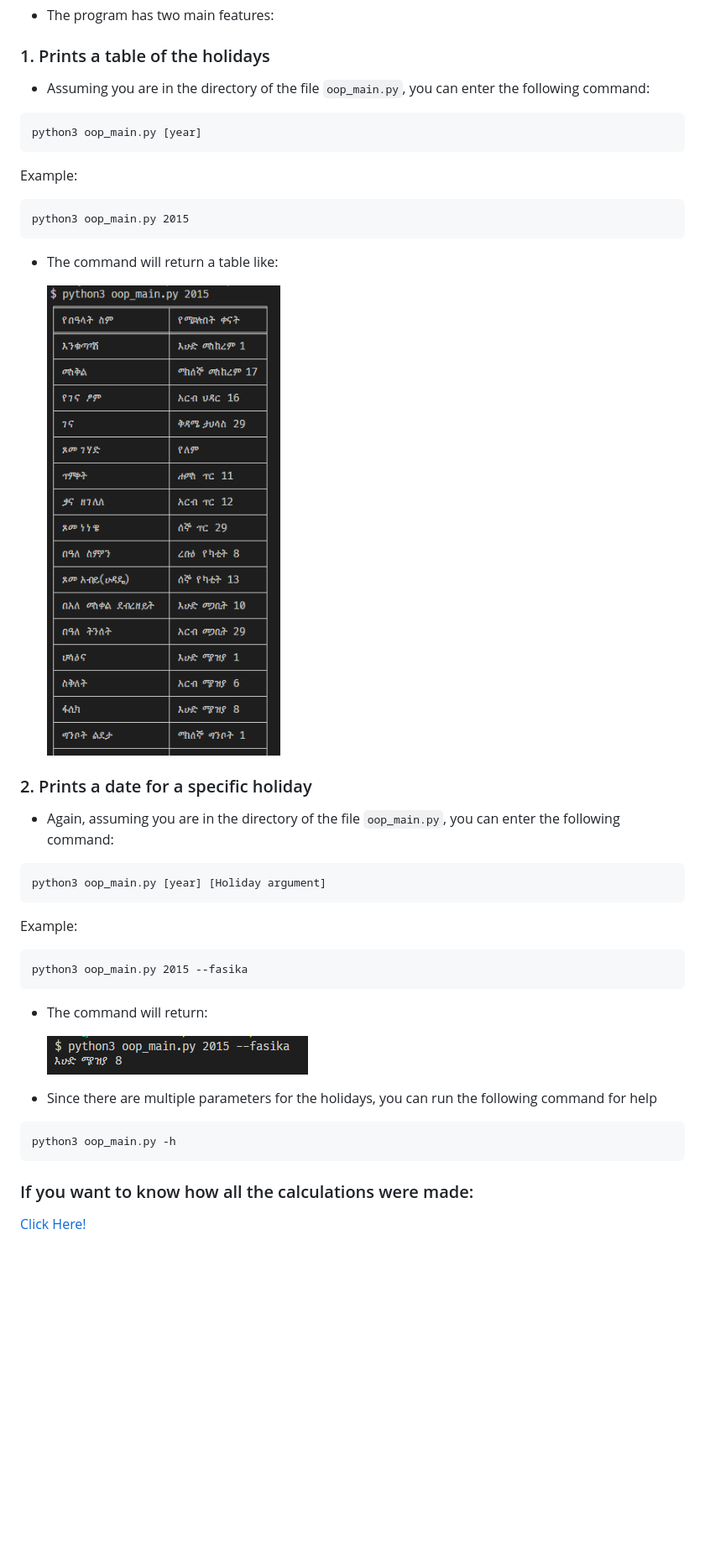
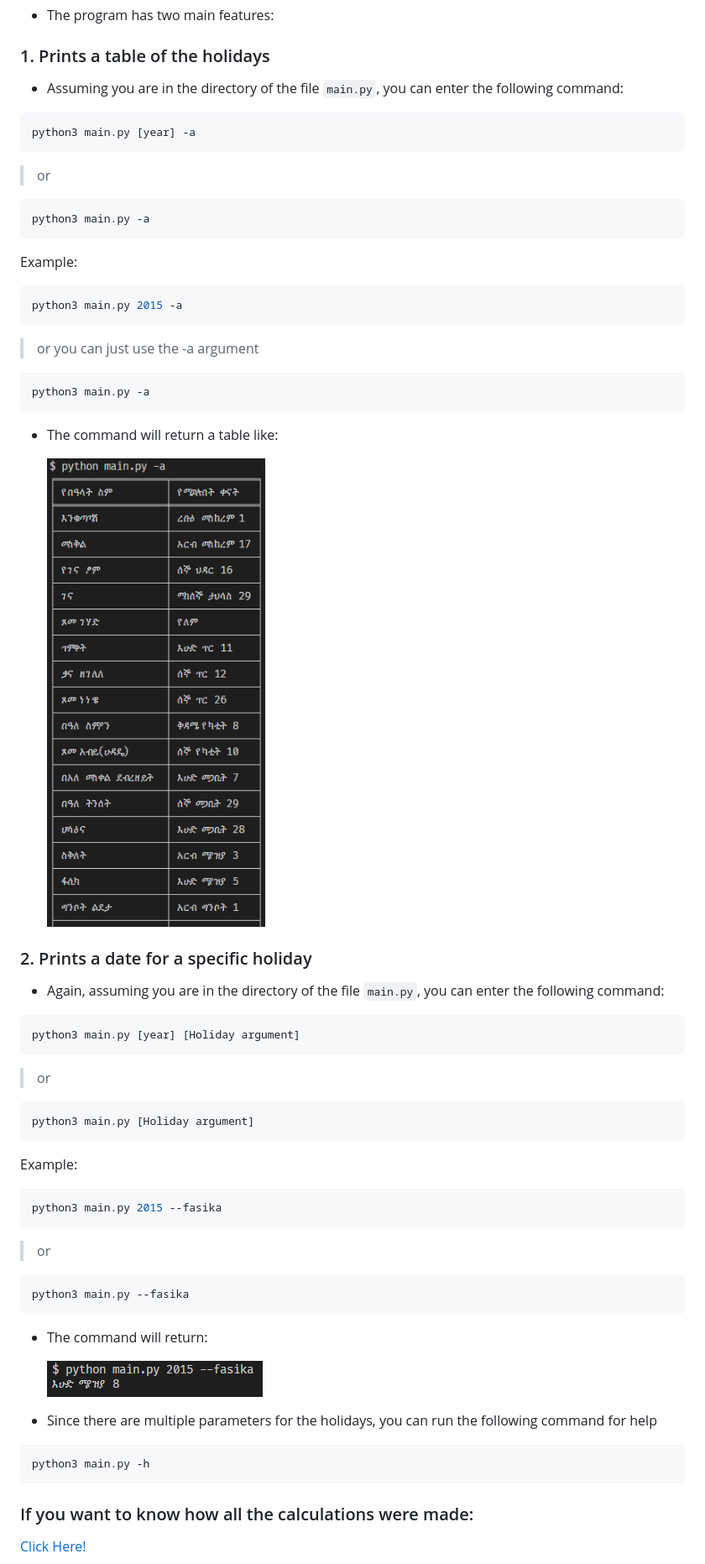
Before and after one commit to estif0/ethiopian-holidays-cli, a Markdown page: README.md, the part around the change. Shown: that part at 84% size. Drawn GitHub-style; pictures changed too: img/IMG1.PNG, img/IMG2.PNG; blank space fills up the shorter version.

Commit message:
Updated README
Minor details on how to code operates in the read me file since it has changed from oop_main.py to main.py and other functionalities. I also changed the images in the readme to reflect the changes.

Issue tracker ID

````diff
--- a/README.md
+++ b/README.md
@@ -8,16 +8,28 @@
 
 ### 1. Prints a table of the holidays
 
-- Assuming you are in the directory of the file `oop_main.py`, you can enter the following command:
+- Assuming you are in the directory of the file `main.py`, you can enter the following command:
 
+```sh
+python3 main.py [year] -a
 ```
-python3 oop_main.py [year]
+
+> or
+
+```sh
+python3 main.py -a
 ```
 
 Example:
 
+```sh
+python3 main.py 2015 -a
 ```
-python3 oop_main.py 2015
+
+> or you can just use the -a argument
+
+```sh
+python3 main.py -a
 ```
 
 - The command will return a table like:
@@ -26,16 +38,28 @@ python3 oop_main.py 2015
 
 ### 2. Prints a date for a specific holiday
 
-- Again, assuming you are in the directory of the file `oop_main.py`, you can enter the following command:
+- Again, assuming you are in the directory of the file `main.py`, you can enter the following command:
 
+```sh
+python3 main.py [year] [Holiday argument]
 ```
-python3 oop_main.py [year] [Holiday argument]
+
+> or
+
+```sh
+python3 main.py [Holiday argument]
 ```
 
 Example:
 
+```sh
+python3 main.py 2015 --fasika
 ```
-python3 oop_main.py 2015 --fasika
+
+> or
+
+```sh
+python3 main.py --fasika
 ```
 
 - The command will return:
@@ -44,8 +68,8 @@ python3 oop_main.py 2015 --fasika
 
 - Since there are multiple parameters for the holidays, you can run the following command for help
 
-```
-python3 oop_main.py -h
+```sh
+python3 main.py -h
 ```
 
 ### If you want to know how all the calculations were made:
````
Also changed, not shown: 1 other file.
